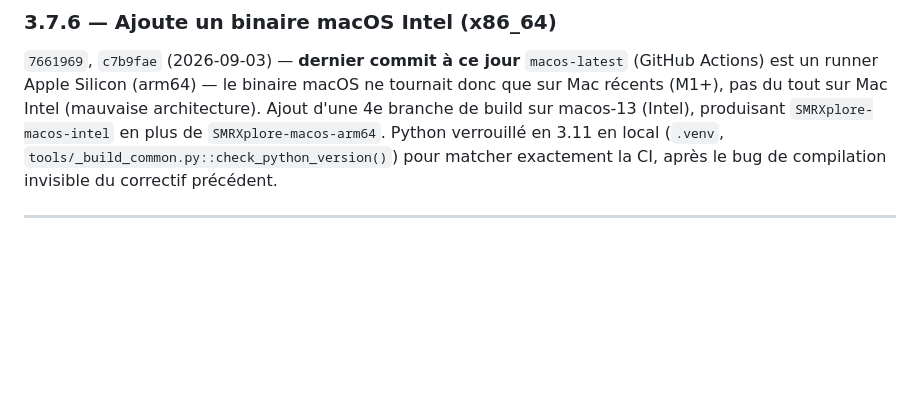
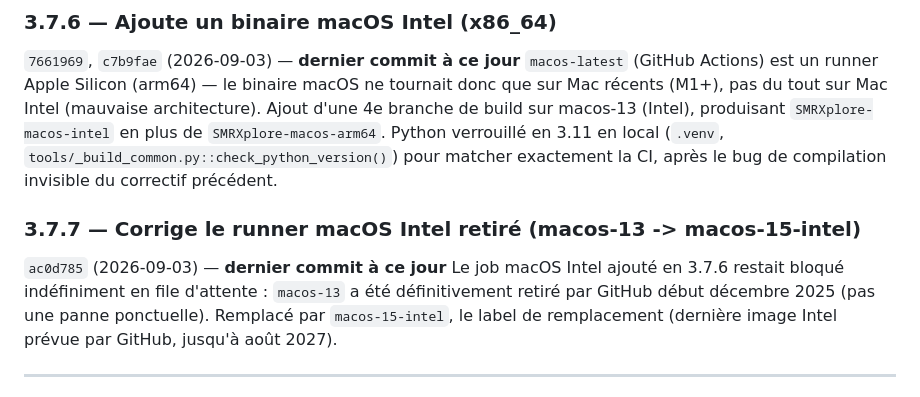
Before and after one commit to stolteanu/SMRXplore, a Markdown page: CHANGELOG.md, the part around the change. Rendered like a GitHub page; blank space fills up the shorter version.

Commit message:
Documente 3.7.7 dans le CHANGELOG (runner macOS Intel retiré)
Co-Authored-By: Claude Sonnet 5 <noreply@anthropic.com>

```diff
--- a/CHANGELOG.md
+++ b/CHANGELOG.md
@@ -577,6 +577,14 @@ macos-13 (Intel), produisant `SMRXplore-macos-intel` en plus de
 `tools/_build_common.py::check_python_version()`) pour matcher exactement
 la CI, après le bug de compilation invisible du correctif précédent.
 
+### 3.7.7 — Corrige le runner macOS Intel retiré (macos-13 -> macos-15-intel)
+`ac0d785` (2026-09-03) — **dernier commit à ce jour**
+Le job macOS Intel ajouté en 3.7.6 restait bloqué indéfiniment en file
+d'attente : `macos-13` a été définitivement retiré par GitHub début
+décembre 2025 (pas une panne ponctuelle). Remplacé par `macos-15-intel`,
+le label de remplacement (dernière image Intel prévue par GitHub, jusqu'à
+août 2027).
+
 ---
 
 ## Où en est le produit maintenant (référence pour l'architecture finale)
```
